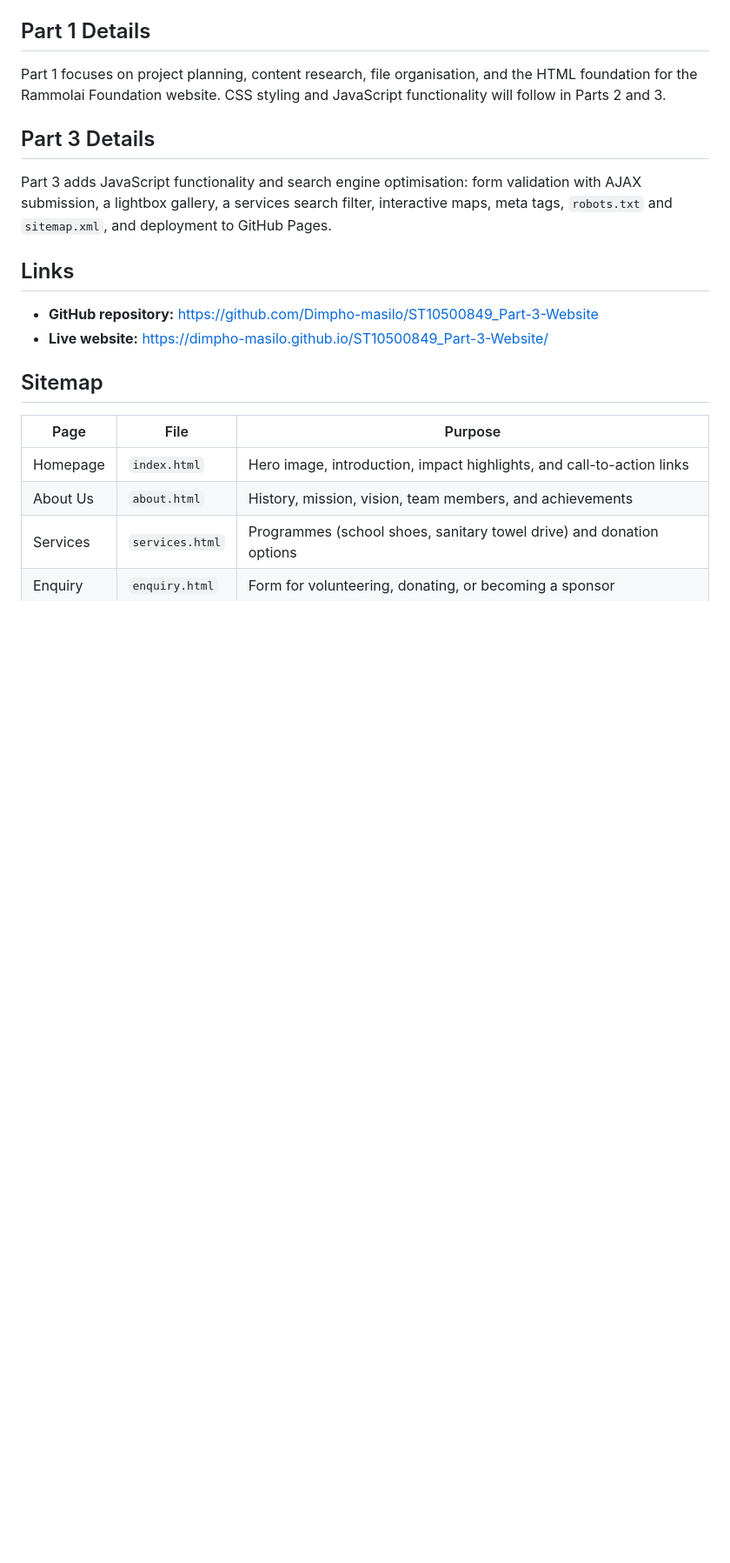
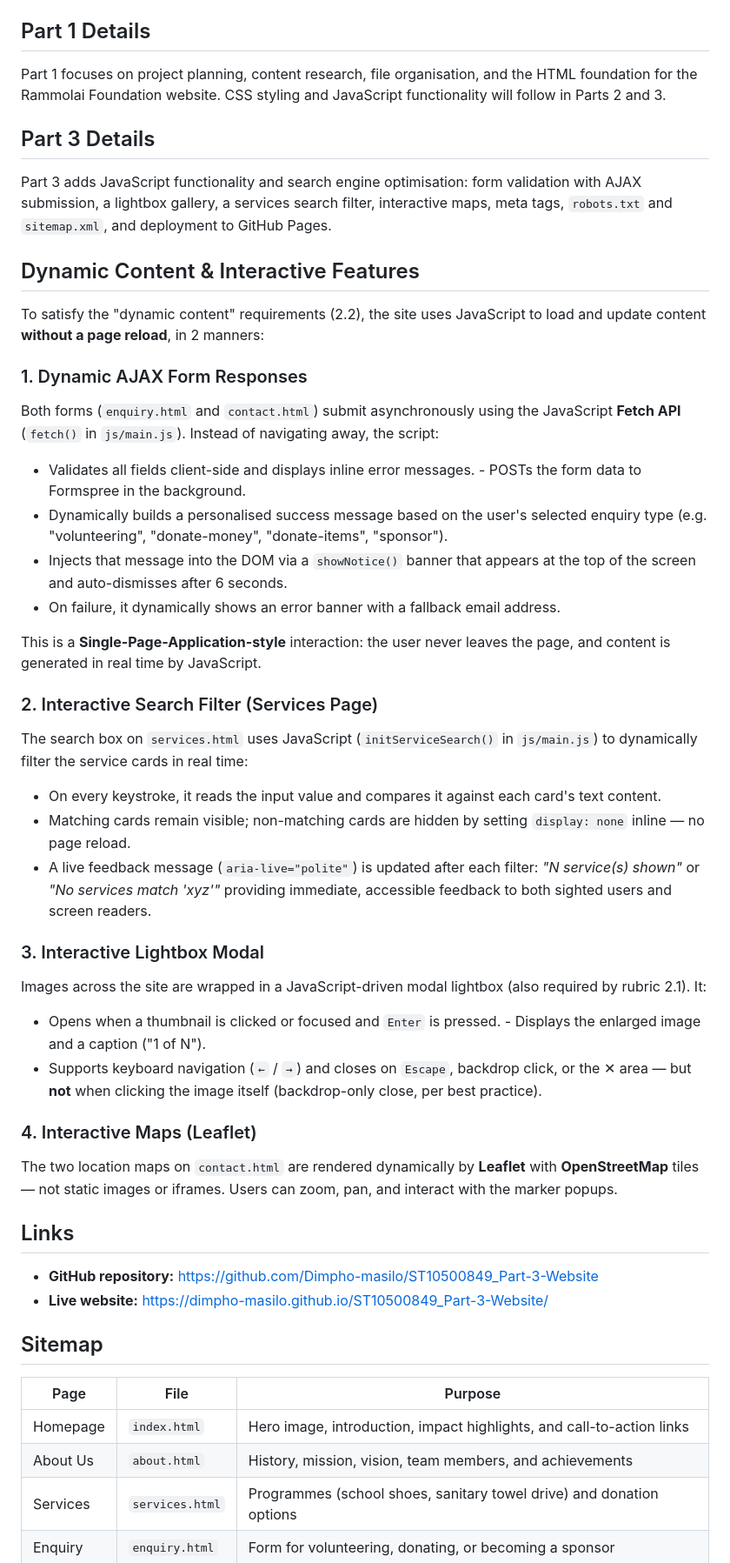
Before and after one commit to Dimpho-masilo/ST10500849_Part-3-Website, a Markdown page: README.md, the part around one of its changes. Shown at 87% size. Drawn GitHub-style; blank space fills up the shorter version.

Commit message:
Document dynamic content implementation and add 404 page to README folder tree

```diff
--- a/README.md
+++ b/README.md
@@ -87,6 +87,40 @@ Part 1 focuses on project planning, content research, file organisation, and the
 
 Part 3 adds JavaScript functionality and search engine optimisation: form validation with AJAX submission, a lightbox gallery, a services search filter, interactive maps, meta tags, `robots.txt` and `sitemap.xml`, and deployment to GitHub Pages.
 
+## Dynamic Content & Interactive Features
+
+To satisfy the "dynamic content" requirements (2.2), the site uses JavaScript to load and update content **without a page reload**, in 2 manners:
+
+### 1. Dynamic AJAX Form Responses
+
+Both forms (`enquiry.html` and `contact.html`) submit asynchronously using the JavaScript **Fetch API** (`fetch()` in `js/main.js`). Instead of navigating away, the script:
+
+- Validates all fields client-side and displays inline error messages. - POSTs the form data to Formspree in the background.
+- Dynamically builds a personalised success message based on the user's selected enquiry type (e.g. "volunteering", "donate-money", "donate-items", "sponsor").
+- Injects that message into the DOM via a `showNotice()` banner that appears at the top of the screen and auto-dismisses after 6 seconds.
+- On failure, it dynamically shows an error banner with a fallback email address.
+
+This is a **Single-Page-Application-style** interaction: the user never leaves the page, and content is generated in real time by JavaScript.
+
+### 2. Interactive Search Filter (Services Page)
+
+The search box on `services.html` uses JavaScript (`initServiceSearch()` in `js/main.js`) to dynamically filter the service cards in real time:
+
+- On every keystroke, it reads the input value and compares it against each card's text content.
+- Matching cards remain visible; non-matching cards are hidden by setting `display: none` inline — no page reload.
+- A live feedback message (`aria-live="polite"`) is updated after each filter: _"N service(s) shown"_ or _"No services match 'xyz'"_ providing immediate, accessible feedback to both sighted users and screen readers.
+
+### 3. Interactive Lightbox Modal
+
+Images across the site are wrapped in a JavaScript-driven modal lightbox (also required by rubric 2.1). It:
+
+- Opens when a thumbnail is clicked or focused and `Enter` is pressed. - Displays the enlarged image and a caption ("1 of N").
+- Supports keyboard navigation (`←` / `→`) and closes on `Escape`, backdrop click, or the ✕ area — but **not** when clicking the image itself (backdrop-only close, per best practice).
+
+### 4. Interactive Maps (Leaflet)
+
+The two location maps on `contact.html` are rendered dynamically by **Leaflet** with **OpenStreetMap** tiles — not static images or iframes. Users can zoom, pan, and interact with the marker popups.
+
 ## Links
 
 - **GitHub repository:** https://github.com/Dimpho-masilo/ST10500849_Part-3-Website
```
Also changed, not shown: other parts of README.md (+2 -0 lines).
